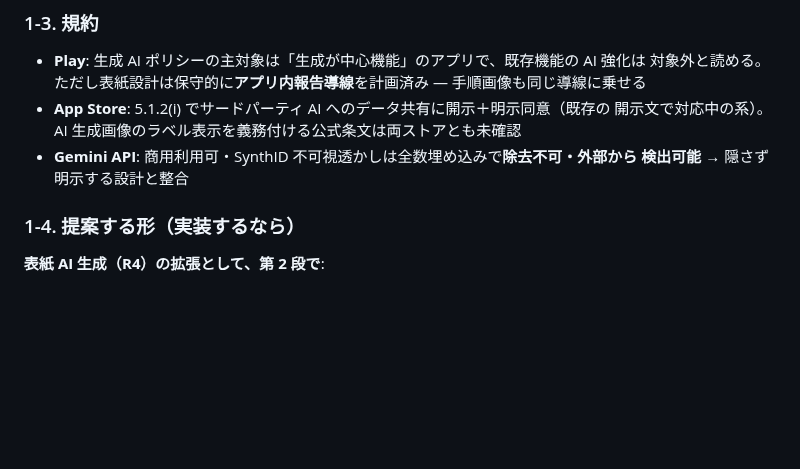
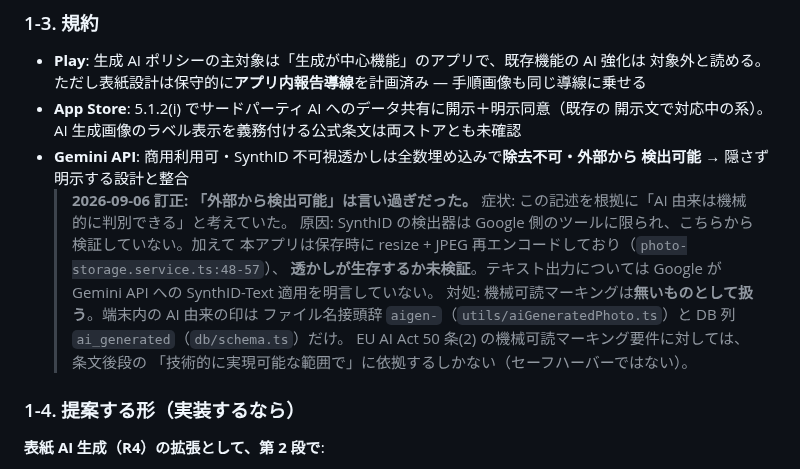
Before and after one commit to keisato848/daidoko, a Markdown page: docs/reviews/ai-step-photos-and-menu-2026-08-28.md, the part around the change. GitHub-like rendering; blank space fills up the shorter version.

```diff
--- a/docs/reviews/ai-step-photos-and-menu-2026-08-28.md
+++ b/docs/reviews/ai-step-photos-and-menu-2026-08-28.md
@@ -56,6 +56,16 @@
   開示文で対応中の系）。AI 生成画像のラベル表示を義務付ける公式条文は両ストアとも未確認
 - **Gemini API**: 商用利用可・SynthID 不可視透かしは全数埋め込みで**除去不可・外部から
   検出可能** → 隠さず明示する設計と整合
+  > **2026-09-06 訂正: 「外部から検出可能」は言い過ぎだった。**
+  > 症状: この記述を根拠に「AI 由来は機械的に判別できる」と考えていた。
+  > 原因: SynthID の検出器は Google 側のツールに限られ、こちらから検証していない。加えて
+  > 本アプリは保存時に resize + JPEG 再エンコードしており（`photo-storage.service.ts:48-57`）、
+  > **透かしが生存するか未検証**。テキスト出力については Google が Gemini API への
+  > SynthID-Text 適用を明言していない。
+  > 対処: 機械可読マーキングは**無いものとして扱う**。端末内の AI 由来の印は
+  > ファイル名接頭辞 `aigen-`（`utils/aiGeneratedPhoto.ts`）と DB 列 `ai_generated`（`db/schema.ts`）だけ。
+  > EU AI Act 50 条(2) の機械可読マーキング要件に対しては、条文後段の
+  > 「技術的に実現可能な範囲で」に依拠するしかない（セーフハーバーではない）。
 
 ### 1-4. 提案する形（実装するなら）
 
```
Also changed, not shown: docs/海外展開の検討.md (+23 -0 lines).
